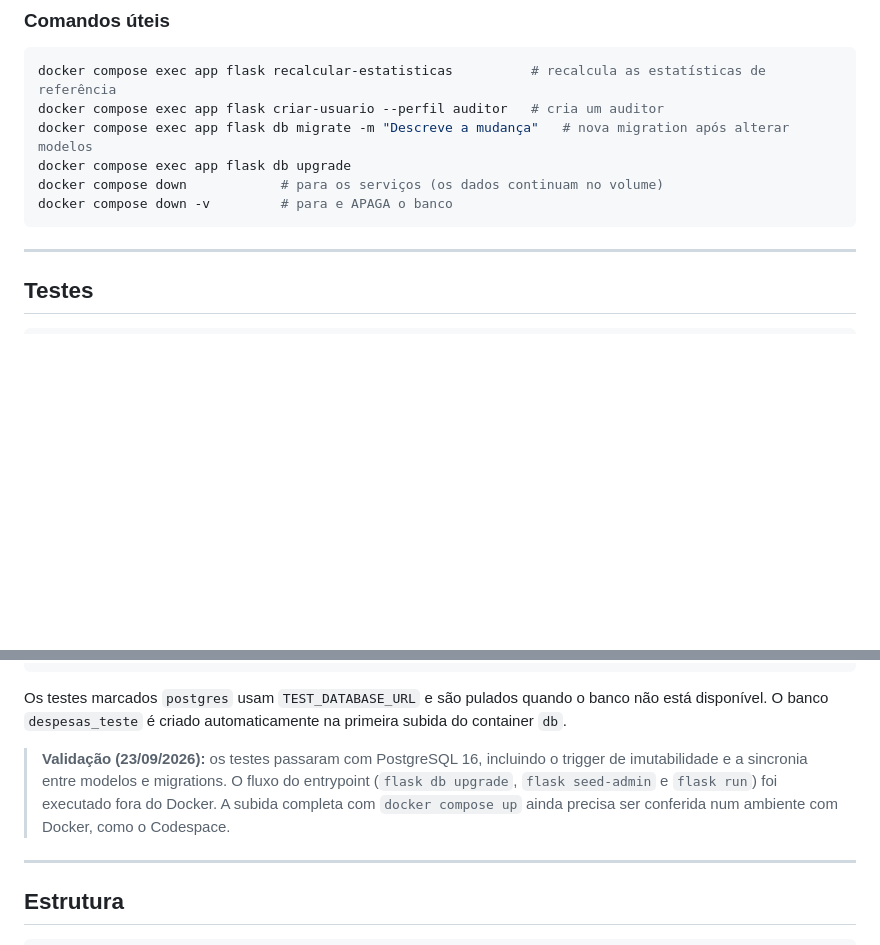
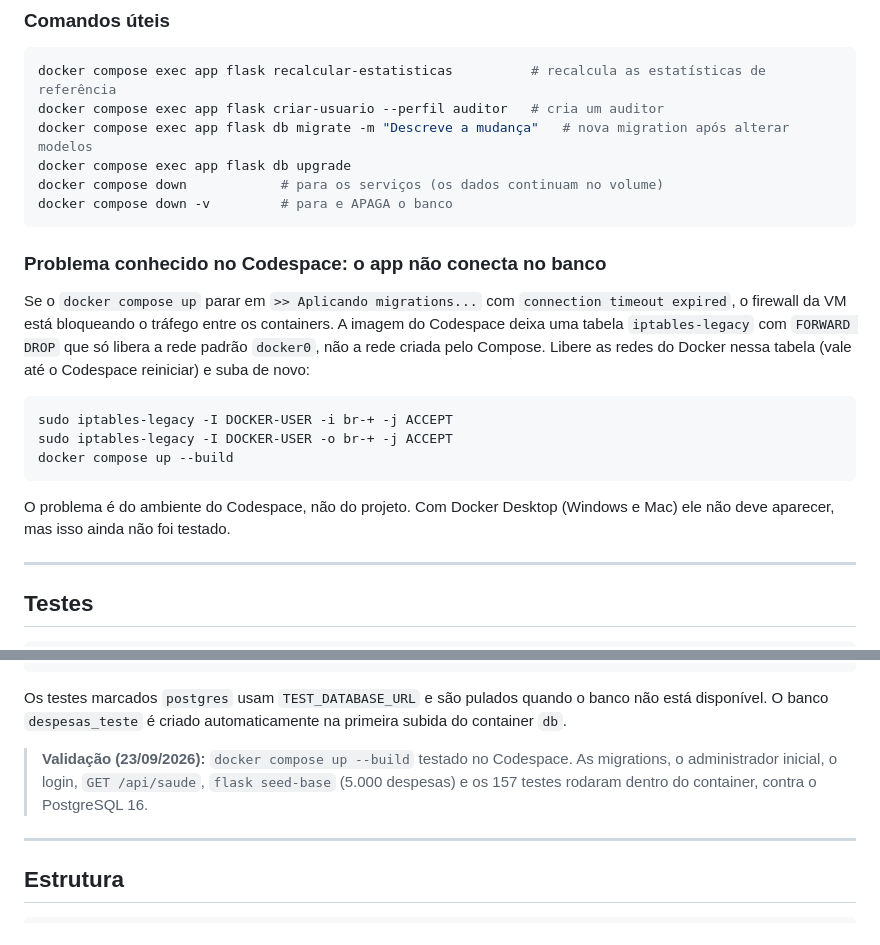
Before and after one commit to tcc-da-sinuca/tcc-anomalias-despesas, a Markdown page: README.md, 2 parts joined by grey strips. Rendered like a GitHub page; blank space fills up the shorter version.

````diff
--- a/README.md
+++ b/README.md
@@ -78,6 +78,24 @@ docker compose down            # para os serviços (os dados continuam no volume
 docker compose down -v         # para e APAGA o banco
 ```
 
+### Problema conhecido no Codespace: o app não conecta no banco
+
+Se o `docker compose up` parar em `>> Aplicando migrations...` com
+`connection timeout expired`, o firewall da VM está bloqueando o tráfego entre os
+containers. A imagem do Codespace deixa uma tabela `iptables-legacy` com
+`FORWARD DROP` que só libera a rede padrão `docker0`, não a rede criada pelo
+Compose. Libere as redes do Docker nessa tabela (vale até o Codespace reiniciar)
+e suba de novo:
+
+```bash
+sudo iptables-legacy -I DOCKER-USER -i br-+ -j ACCEPT
+sudo iptables-legacy -I DOCKER-USER -o br-+ -j ACCEPT
+docker compose up --build
+```
+
+O problema é do ambiente do Codespace, não do projeto. Com Docker Desktop (Windows e
+Mac) ele não deve aparecer, mas isso ainda não foi testado.
+
 ---
 
 ## Testes
@@ -98,11 +116,9 @@ Os testes marcados `postgres` usam `TEST_DATABASE_URL` e são pulados quando o
 banco não está disponível. O banco `despesas_teste` é criado automaticamente na
 primeira subida do container `db`.
 
-> **Validação (23/09/2026):** os testes passaram com PostgreSQL 16, incluindo
-> o trigger de imutabilidade e a sincronia entre modelos e migrations. O fluxo do
-> entrypoint (`flask db upgrade`, `flask seed-admin` e `flask run`) foi executado
-> fora do Docker. A subida completa com `docker compose up` ainda precisa ser
-> conferida num ambiente com Docker, como o Codespace.
+> **Validação (23/09/2026):** `docker compose up --build` testado no Codespace.
+> As migrations, o administrador inicial, o login, `GET /api/saude`, `flask seed-base`
+> (5.000 despesas) e os 157 testes rodaram dentro do container, contra o PostgreSQL 16.
 
 ---
 
````
Also changed, not shown: docs/ROTEIRO.md (+10 -8 lines).
